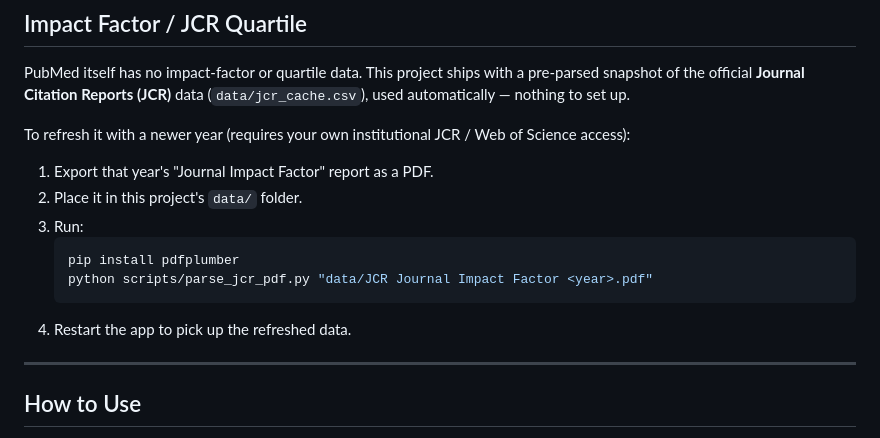
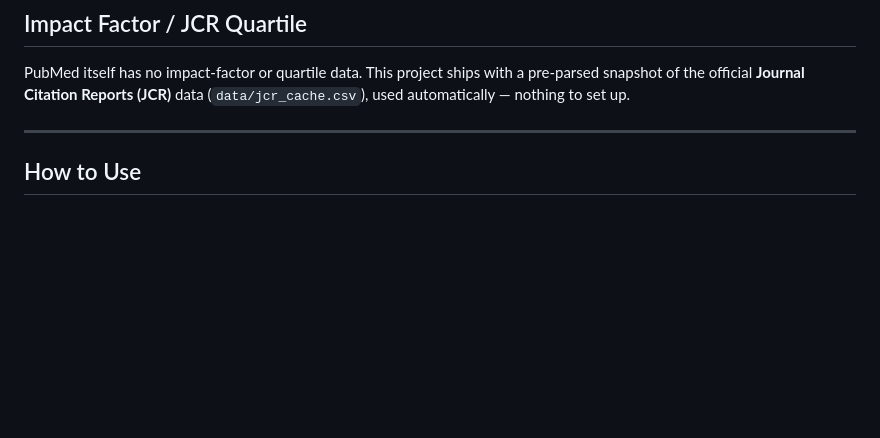
Before and after one commit to Vio1etEver9arden/pubmed_alert, a Markdown page: README.md, the part around the change. GitHub-like rendering; blank space fills up the shorter version.

````diff
--- a/README.md
+++ b/README.md
@@ -103,17 +103,6 @@ PubMed itself has no impact-factor or quartile data. This project ships with a p
 snapshot of the official **Journal Citation Reports (JCR)** data (`data/jcr_cache.csv`), used
 automatically — nothing to set up.
 
-To refresh it with a newer year (requires your own institutional JCR / Web of Science access):
-
-1. Export that year's "Journal Impact Factor" report as a PDF.
-2. Place it in this project's `data/` folder.
-3. Run:
-   ```bash
-   pip install pdfplumber
-   python scripts/parse_jcr_pdf.py "data/JCR Journal Impact Factor <year>.pdf"
-   ```
-4. Restart the app to pick up the refreshed data.
-
 ---
 
 ## How to Use
````
Also changed, not shown: README.ja.md (+0 -11 lines), README.zh.md (+0 -11 lines).
